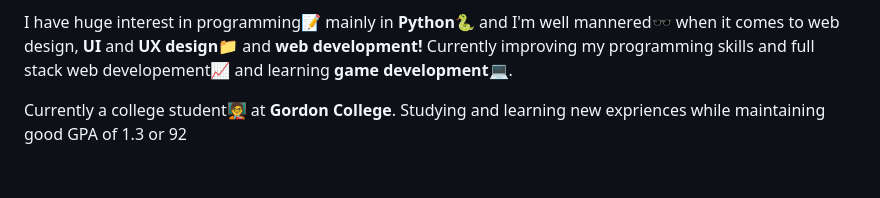
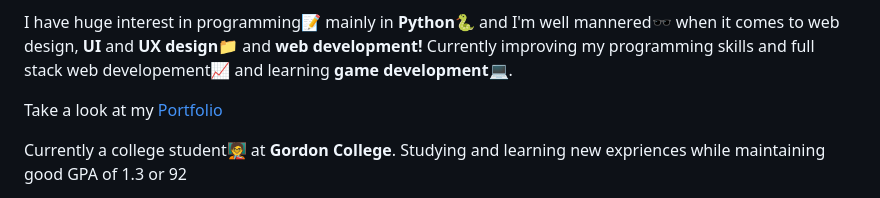
Before and after one commit to Swif7ify/Swif7ify, a Markdown page: README.md, the part around the change. GitHub-like rendering; blank space fills up the shorter version.

```diff
--- a/README.md
+++ b/README.md
@@ -6,6 +6,8 @@ Hello there 👋, Welcome to my Code Showcase and nice to meet you!
 Hello! My name is <strong>Earl Romeo Ordovez</strong>, I am from Olongapo City, Zambales Philippines taking BS Information Technology✔️
 
 I have huge interest in programming📝 mainly in <strong>Python🐍</strong> and I'm well mannered🕶 when it comes to web design, <strong>UI</strong> and <strong>UX design</strong>📁 and <strong>web development!</strong> Currently improving my programming skills and full stack web developement📈 and learning <strong>game development</strong>💻.
+
+Take a look at my [Portfolio](https://swif7ify.github.io/Portfolio/)
 
 Currently a college student🧑‍🏫 at <strong>Gordon College</strong>. Studying and learning new expriences while maintaining good GPA of 1.3 or 92
 
```
